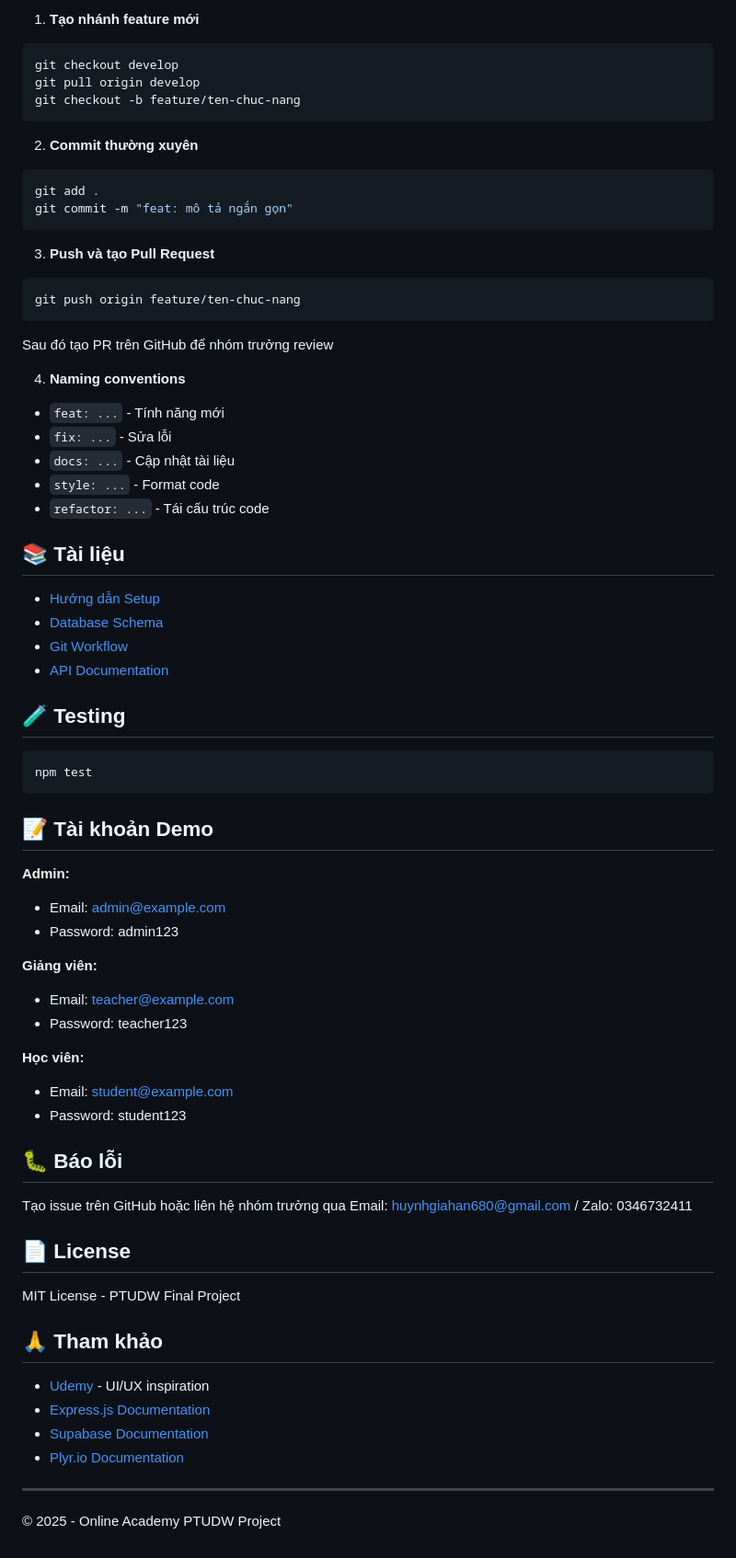
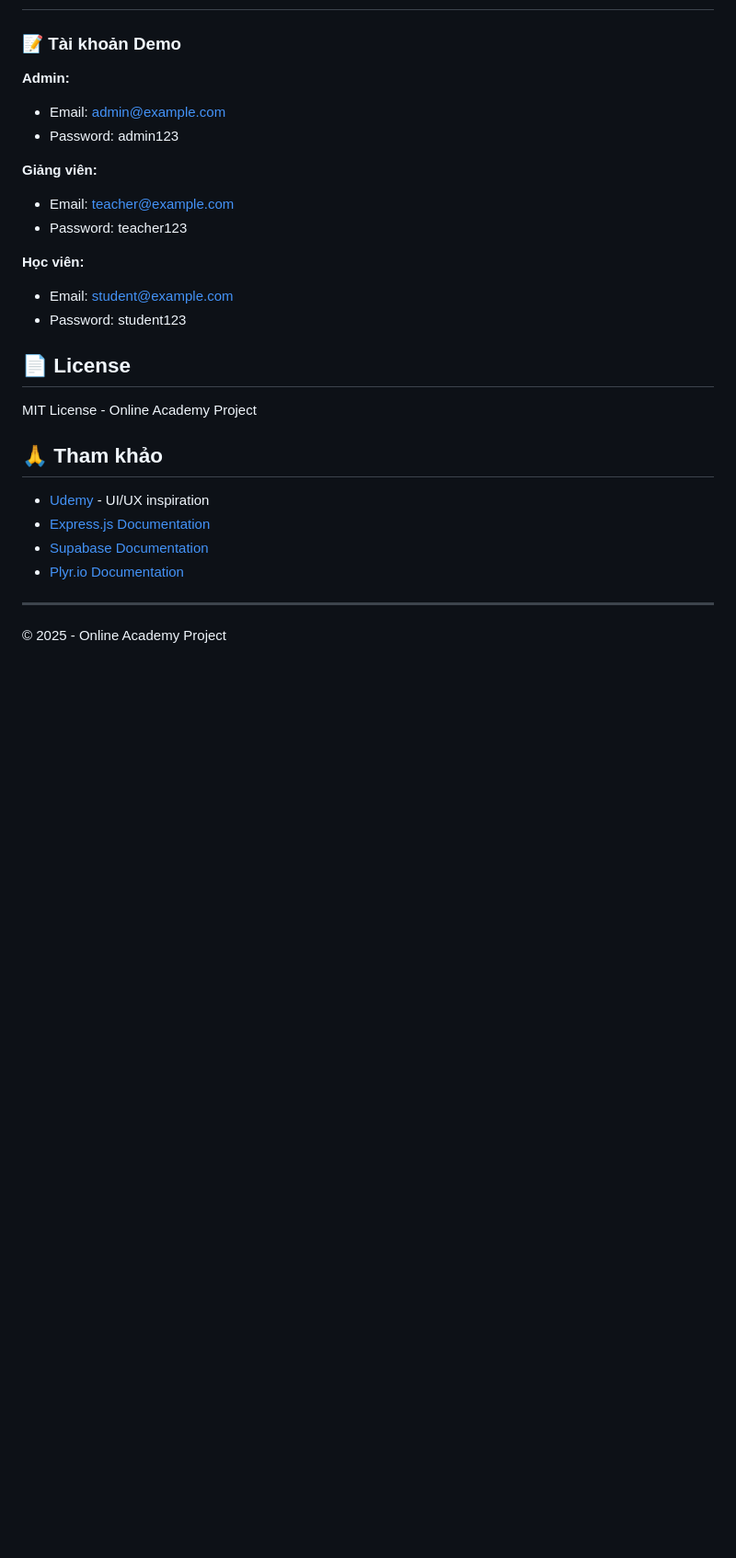
Before and after one commit to han-labs/online-academy, a Markdown page: README.md, the part around one of its changes. Shown at 92% size. GitHub-like rendering; blank space fills up the shorter version.

````diff
--- a/README.md
+++ b/README.md
@@ -137,44 +111,5 @@ feature/*      → Feature branches
 
-1. **Tạo nhánh feature mới**
-```bash
-git checkout develop
-git pull origin develop
-git checkout -b feature/ten-chuc-nang
-```
-
-2. **Commit thường xuyên**
-```bash
-git add .
-git commit -m "feat: mô tả ngắn gọn"
-```
-
-3. **Push và tạo Pull Request**
-```bash
-git push origin feature/ten-chuc-nang
-```
-Sau đó tạo PR trên GitHub để nhóm trưởng review
-
-4. **Naming conventions**
-- `feat: ...` - Tính năng mới
-- `fix: ...` - Sửa lỗi
-- `docs: ...` - Cập nhật tài liệu
-- `style: ...` - Format code
-- `refactor: ...` - Tái cấu trúc code
-
-## 📚 Tài liệu
-
-- [Hướng dẫn Setup](docs/SETUP.md)
-- [Database Schema](docs/DATABASE.md)
-- [Git Workflow](docs/WORKFLOW.md)
-- [API Documentation](docs/API.md)
-
-## 🧪 Testing
-
-```bash
-npm test
-```
-
-## 📝 Tài khoản Demo
+### 📝 Tài khoản Demo
 
 **Admin:**
 - Email: admin@example.com
@@ -188,20 +123,16 @@ npm test
 - Email: student@example.com
 - Password: student123
 
-## 🐛 Báo lỗi
-
-Tạo issue trên GitHub hoặc liên hệ nhóm trưởng qua Email: huynhgiahan680@gmail.com / Zalo: 0346732411
 
 ## 📄 License
 
-MIT License - PTUDW Final Project
+MIT License - Online Academy Project
 
 ## 🙏 Tham khảo
-
 - [Udemy](https://www.udemy.com) - UI/UX inspiration
 - [Express.js Documentation](https://expressjs.com/)
 - [Supabase Documentation](https://supabase.com/docs)
 - [Plyr.io Documentation](https://plyr.io/)
 
 ---
-© 2025 - Online Academy PTUDW Project
+© 2025 - Online Academy Project
````
Also changed, not shown: other parts of README.md (+5 -31 lines).
